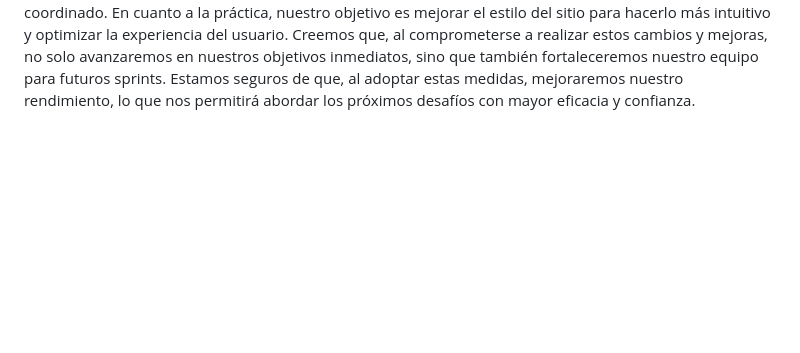
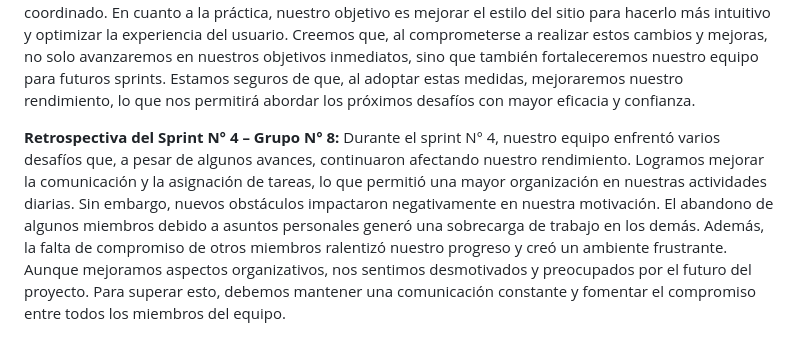
Before and after one commit to GabrielaBaldissone/grupo_8_entrePaginas, a Markdown page: retro.md, the part around the change. Drawn GitHub-style; blank space fills up the shorter version.

```diff
--- a/retro.md
+++ b/retro.md
@@ -37,3 +37,6 @@ Además, la falta de tiempo para revisar adecuadamente los contenidos de clase y
 Para mejorar nuestra situación, es crucial que enfoquemos nuestros esfuerzos en fortalecer la comunicación y aumentar el compromiso en nuestras reuniones diarias (dayli's). Proponemos implementar una estructura de trabajo más organizada, asignando tareas y roles específicos a cada miembro del equipo, lo que permitirá un desarrollo más eficiente y coordinado.
 En cuanto a la práctica, nuestro objetivo es mejorar el estilo del sitio para hacerlo más intuitivo y optimizar la experiencia del usuario. Creemos que, al comprometerse a realizar estos cambios y mejoras, no solo avanzaremos en nuestros objetivos inmediatos, sino que también fortaleceremos nuestro equipo para futuros sprints.
 Estamos seguros de que, al adoptar estas medidas, mejoraremos nuestro rendimiento, lo que nos permitirá abordar los próximos desafíos con mayor eficacia y confianza.
+
+**Retrospectiva del Sprint N° 4 – Grupo N° 8:**
+Durante el sprint N° 4, nuestro equipo enfrentó varios desafíos que, a pesar de algunos avances, continuaron afectando nuestro rendimiento. Logramos mejorar la comunicación y la asignación de tareas, lo que permitió una mayor organización en nuestras actividades diarias. Sin embargo, nuevos obstáculos impactaron negativamente en nuestra motivación. El abandono de algunos miembros debido a asuntos personales generó una sobrecarga de trabajo en los demás. Además, la falta de compromiso de otros miembros ralentizó nuestro progreso y creó un ambiente frustrante. Aunque mejoramos aspectos organizativos, nos sentimos desmotivados y preocupados por el futuro del proyecto. Para superar esto, debemos mantener una comunicación constante y fomentar el compromiso entre todos los miembros del equipo.
```
